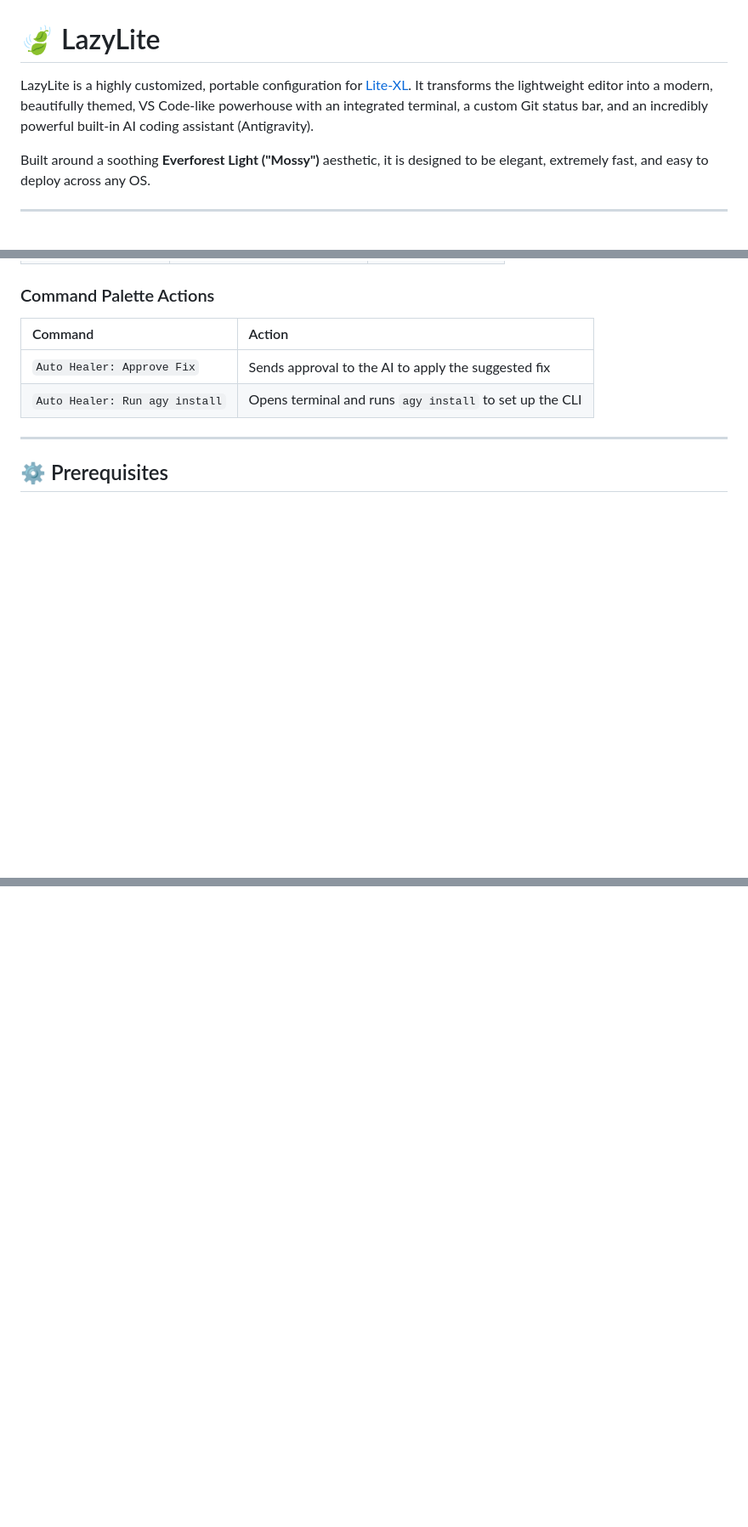
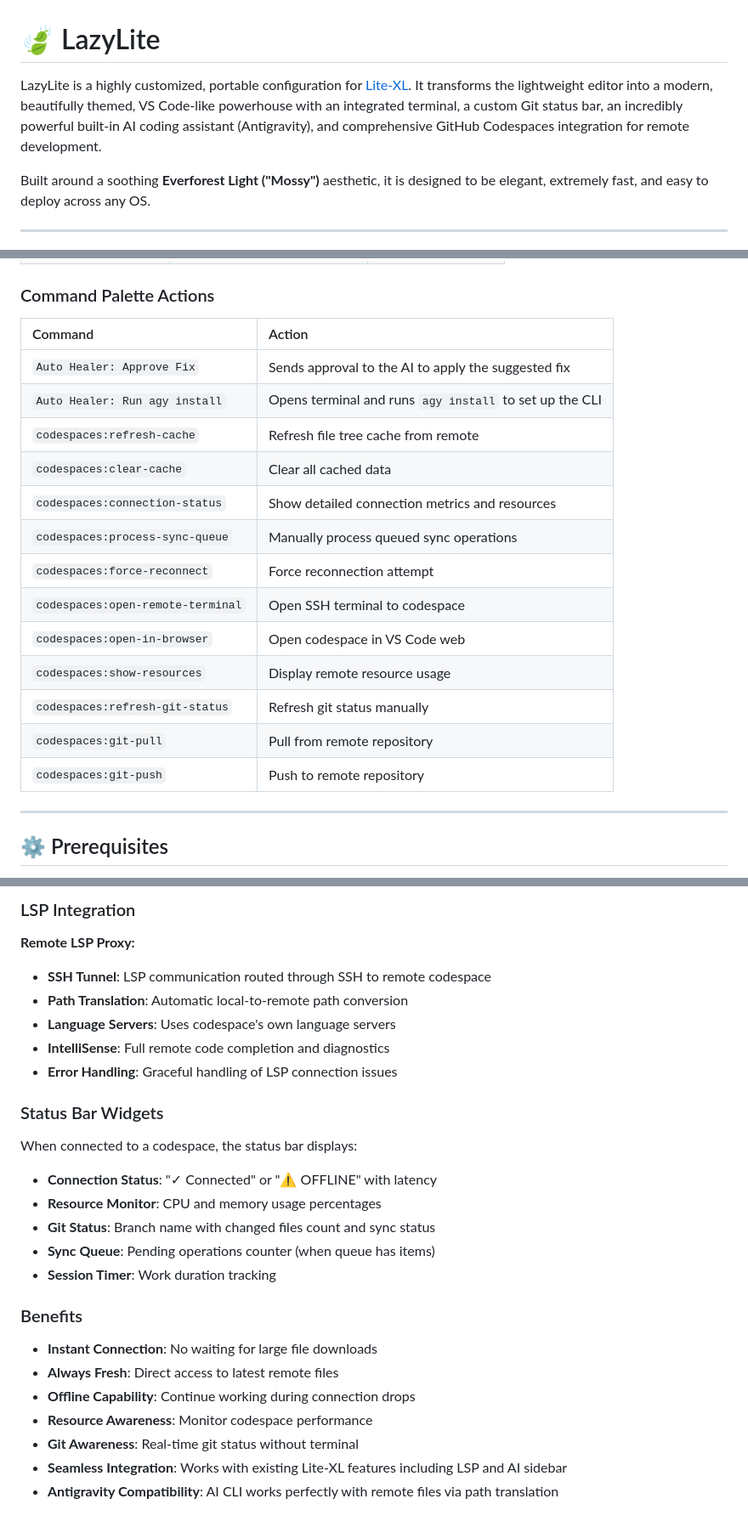
Before and after one commit to ojaswi1234/lazy_lite, a Markdown page: README.md, 3 parts joined by grey strips. Shown at 85% size. Rendered like a GitHub page; blank space fills up the shorter version.

```diff
--- a/README.md
+++ b/README.md
@@ -1,6 +1,6 @@
 # 🍃 LazyLite
 
-LazyLite is a highly customized, portable configuration for [Lite-XL](https://lite-xl.com/). It transforms the lightweight editor into a modern, beautifully themed, VS Code-like powerhouse with an integrated terminal, a custom Git status bar, and an incredibly powerful built-in AI coding assistant (Antigravity).
+LazyLite is a highly customized, portable configuration for [Lite-XL](https://lite-xl.com/). It transforms the lightweight editor into a modern, beautifully themed, VS Code-like powerhouse with an integrated terminal, a custom Git status bar, an incredibly powerful built-in AI coding assistant (Antigravity), and comprehensive GitHub Codespaces integration for remote development.
 
 Built around a soothing **Everforest Light ("Mossy")** aesthetic, it is designed to be elegant, extremely fast, and easy to deploy across any OS.
 
@@ -47,6 +48,17 @@ Built around a soothing **Everforest Light ("Mossy")** aesthetic, it is designed
 | :--- | :--- |
 | `Auto Healer: Approve Fix` | Sends approval to the AI to apply the suggested fix |
 | `Auto Healer: Run agy install` | Opens terminal and runs `agy install` to set up the CLI |
+| `codespaces:refresh-cache` | Refresh file tree cache from remote |
+| `codespaces:clear-cache` | Clear all cached data |
+| `codespaces:connection-status` | Show detailed connection metrics and resources |
+| `codespaces:process-sync-queue` | Manually process queued sync operations |
+| `codespaces:force-reconnect` | Force reconnection attempt |
+| `codespaces:open-remote-terminal` | Open SSH terminal to codespace |
+| `codespaces:open-in-browser` | Open codespace in VS Code web |
+| `codespaces:show-resources` | Display remote resource usage |
+| `codespaces:refresh-git-status` | Refresh git status manually |
+| `codespaces:git-pull` | Pull from remote repository |
+| `codespaces:git-push` | Push to remote repository |
 
 ---
 
@@ -111,0 +172,27 @@ New commands added for Codespaces:
+### LSP Integration
+
+**Remote LSP Proxy:**
+- **SSH Tunnel**: LSP communication routed through SSH to remote codespace
+- **Path Translation**: Automatic local-to-remote path conversion
+- **Language Servers**: Uses codespace's own language servers
+- **IntelliSense**: Full remote code completion and diagnostics
+- **Error Handling**: Graceful handling of LSP connection issues
+
+### Status Bar Widgets
+
+When connected to a codespace, the status bar displays:
+- **Connection Status**: "✓ Connected" or "⚠ OFFLINE" with latency
+- **Resource Monitor**: CPU and memory usage percentages
+- **Git Status**: Branch name with changed files count and sync status
+- **Sync Queue**: Pending operations counter (when queue has items)
+- **Session Timer**: Work duration tracking
+
+### Benefits
+
+- **Instant Connection**: No waiting for large file downloads
+- **Always Fresh**: Direct access to latest remote files
+- **Offline Capability**: Continue working during connection drops
+- **Resource Awareness**: Monitor codespace performance
+- **Git Awareness**: Real-time git status without terminal
+- **Seamless Integration**: Works with existing Lite-XL features including LSP and AI sidebar
+- **Antigravity Compatibility**: AI CLI works perfectly with remote files via path translation
```
Also changed, not shown: other parts of README.md (+53 -4 lines).
